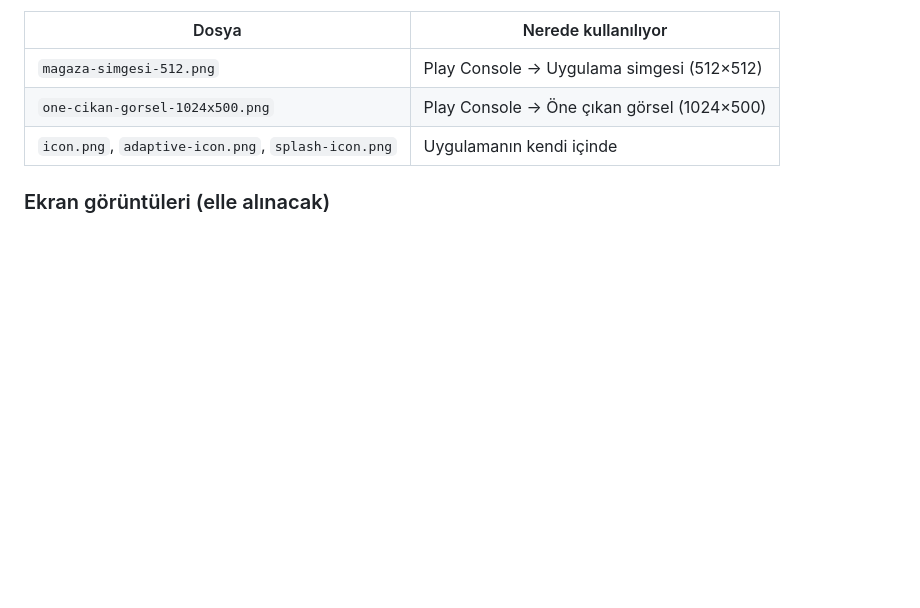
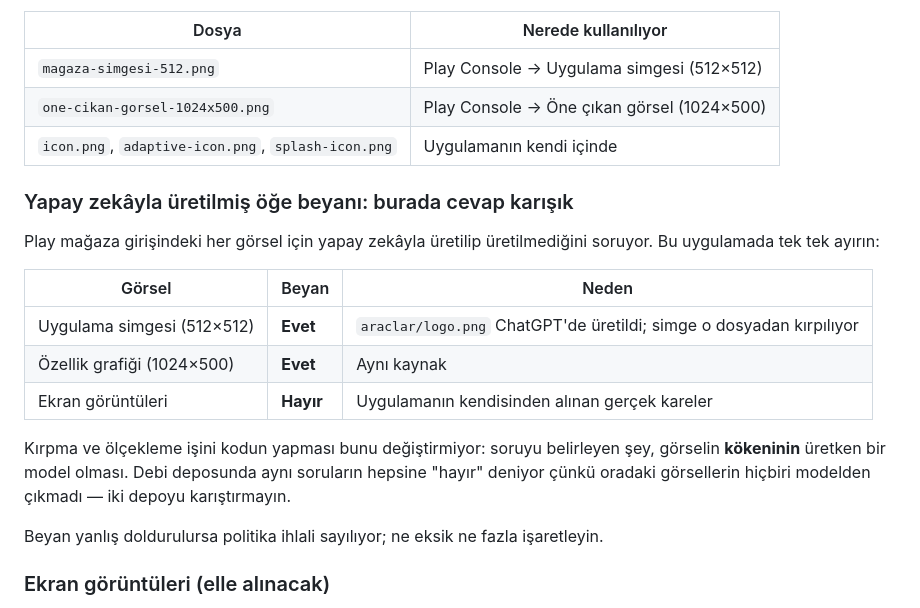
Before and after one commit to bettercallhtm/liman, a Markdown page: MAGAZA.md, the part around the change. Rendered like a GitHub page; blank space fills up the shorter version.

Commit message:
Yapay zeka beyani: Liman'da simge ve ozellik grafigi evet, kareler hayir
Logo ChatGPT'de uretildi ve simge/ozellik grafigi ondan kirpiliyor;
ekran goruntuleri ise uygulamanin gercek kareleri. Debi deposunda ayni
sorularin hepsi "hayir" - iki depo karistirilmasin.

Co-Authored-By: Claude Opus 5 <noreply@anthropic.com>

```diff
--- a/MAGAZA.md
+++ b/MAGAZA.md
@@ -201,6 +201,25 @@ kırpmayın, bir sonraki çalıştırma üzerine yazar.
 | `one-cikan-gorsel-1024x500.png` | Play Console → Öne çıkan görsel (1024×500) |
 | `icon.png`, `adaptive-icon.png`, `splash-icon.png` | Uygulamanın kendi içinde |
 
+### Yapay zekâyla üretilmiş öğe beyanı: burada cevap karışık
+
+Play mağaza girişindeki her görsel için yapay zekâyla üretilip üretilmediğini
+soruyor. Bu uygulamada tek tek ayırın:
+
+| Görsel | Beyan | Neden |
+|---|---|---|
+| Uygulama simgesi (512×512) | **Evet** | `araclar/logo.png` ChatGPT'de üretildi; simge o dosyadan kırpılıyor |
+| Özellik grafiği (1024×500) | **Evet** | Aynı kaynak |
+| Ekran görüntüleri | **Hayır** | Uygulamanın kendisinden alınan gerçek kareler |
+
+Kırpma ve ölçekleme işini kodun yapması bunu değiştirmiyor: soruyu belirleyen
+şey, görselin **kökeninin** üretken bir model olması. Debi deposunda aynı
+soruların hepsine "hayır" deniyor çünkü oradaki görsellerin hiçbiri modelden
+çıkmadı — iki depoyu karıştırmayın.
+
+Beyan yanlış doldurulursa politika ihlali sayılıyor; ne eksik ne fazla
+işaretleyin.
+
 ### Ekran görüntüleri (elle alınacak)
 
 Play en az **2**, en fazla 8 telefon ekran görüntüsü istiyor. 1080×1920 alın.
```
